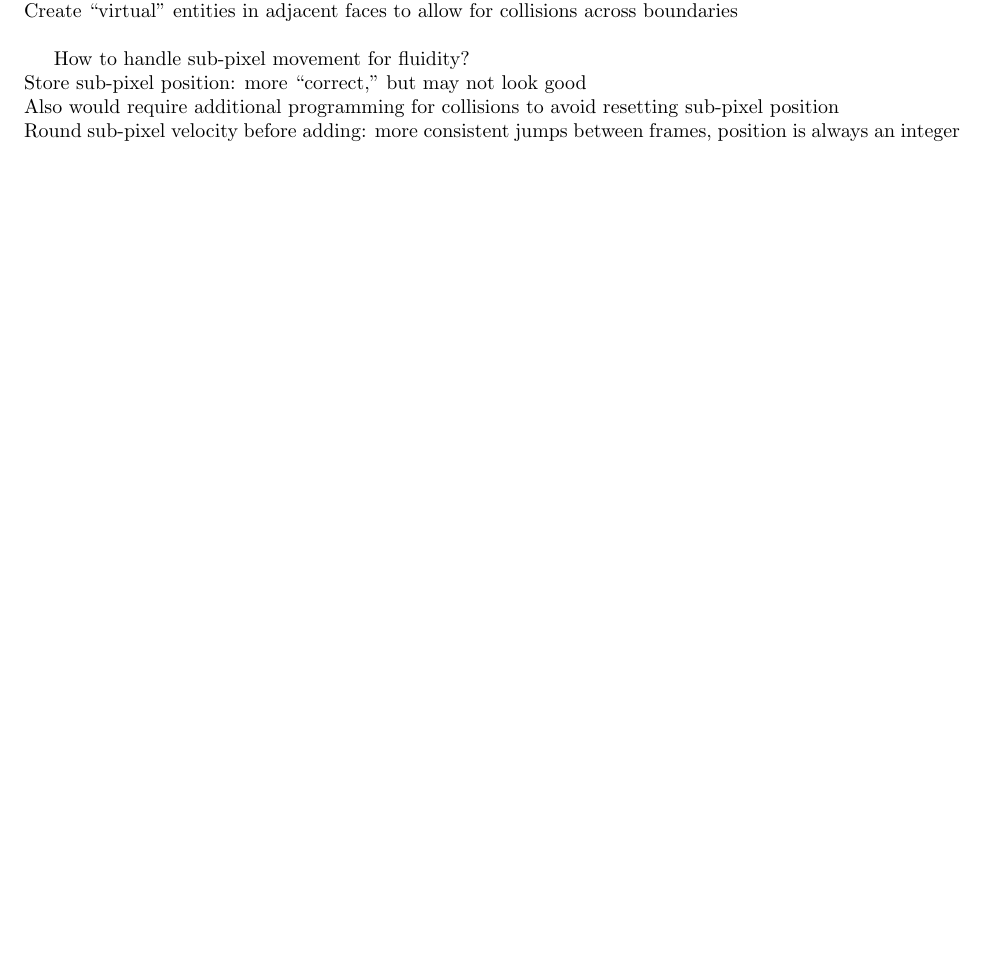
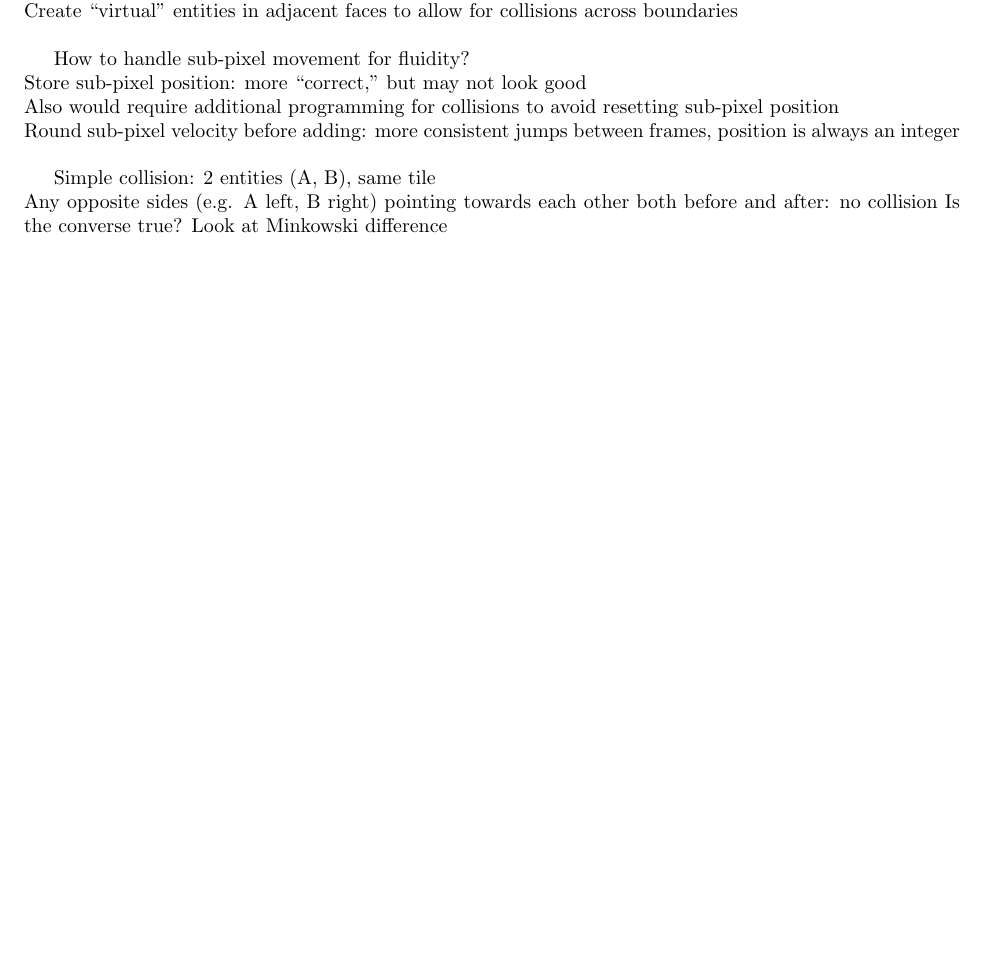
Before and after one commit to Mathtician/ideas, a LaTeX document (game/game.tex): part of page 3 of 3, cut so that both start at the same text, the shorter picture padded with empty space. Compiled offline with pdfLaTeX.

Commit message:
Started simple collision in game

```diff
--- a/game/game.tex
+++ b/game/game.tex
@@ -192,4 +192,9 @@ to avoid resetting sub-pixel position \\
 Round sub-pixel velocity before adding: more consistent jumps between frames,
 position is always an integer \\
 
+Simple collision: 2 entities (A, B), same tile \\
+Any opposite sides (e.g. A left, B right) pointing towards each other both before and after:
+no collision
+Is the converse true? Look at Minkowski difference
+
 \end{document}
```
Also changed, not shown: game/game.pdf.
